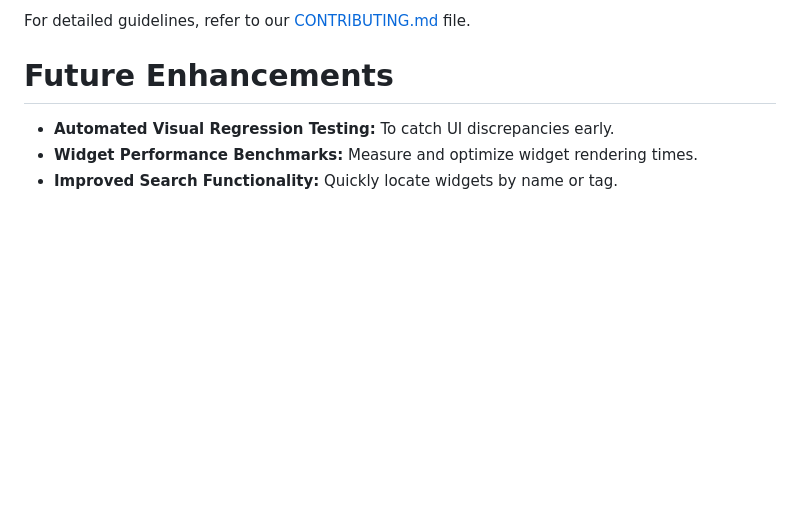
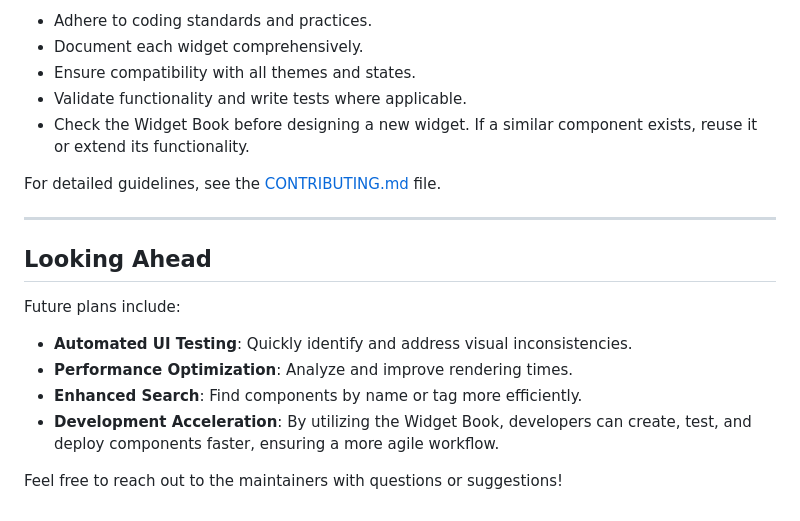
Before and after one commit to pactus-project/pactus-gui-widgetbook, a Markdown page: README.md, the part around one of its changes. Drawn GitHub-style; blank space fills up the shorter version.

```diff
--- a/README.md
+++ b/README.md
@@ -69,8 +146,21 @@ We welcome contributions from the entire Pactus GUI development team. To contrib
 
-For detailed guidelines, refer to our [CONTRIBUTING.md](./CONTRIBUTING.md) file.
+- Adhere to coding standards and practices.
+- Document each widget comprehensively.
+- Ensure compatibility with all themes and states.
+- Validate functionality and write tests where applicable.
+- Check the Widget Book before designing a new widget. If a similar component exists, reuse it or extend its functionality.
 
-# Future Enhancements
+For detailed guidelines, see the [CONTRIBUTING.md](https://github.com/pactus-project/pactus-gui-widgetbook/blob/main/CONTRIBUTING.md) file.
 
-- **Automated Visual Regression Testing:** To catch UI discrepancies early.
-- **Widget Performance Benchmarks:** Measure and optimize widget rendering times.
-- **Improved Search Functionality:** Quickly locate widgets by name or tag.
+---
+
+## Looking Ahead
+
+Future plans include:
+
+- **Automated UI Testing**: Quickly identify and address visual inconsistencies.
+- **Performance Optimization**: Analyze and improve rendering times.
+- **Enhanced Search**: Find components by name or tag more efficiently.
+- **Development Acceleration**: By utilizing the Widget Book, developers can create, test, and deploy components faster, ensuring a more agile workflow.
+
+Feel free to reach out to the maintainers with questions or suggestions!
```
Also changed, not shown: other parts of README.md (+118 -41 lines).
